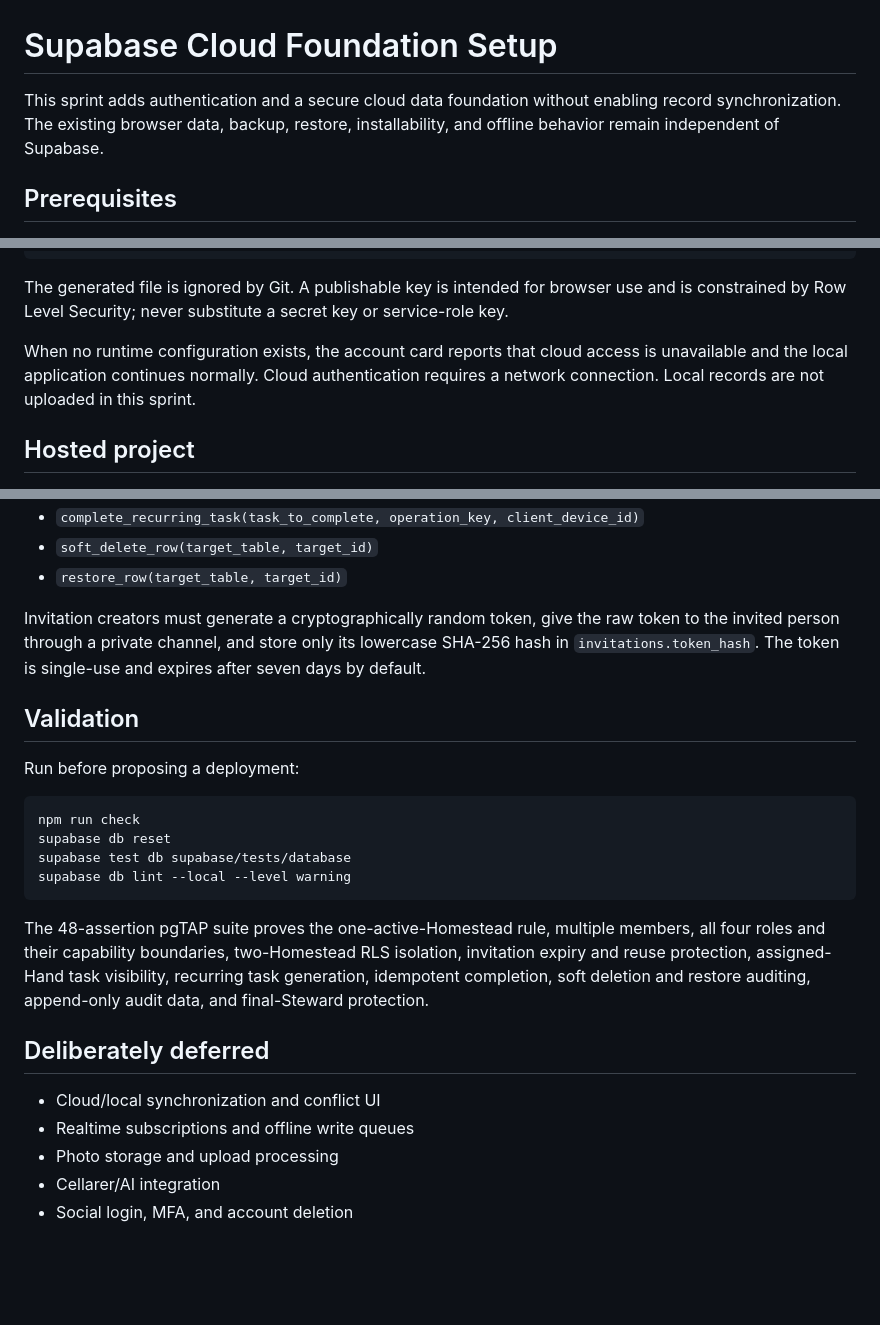
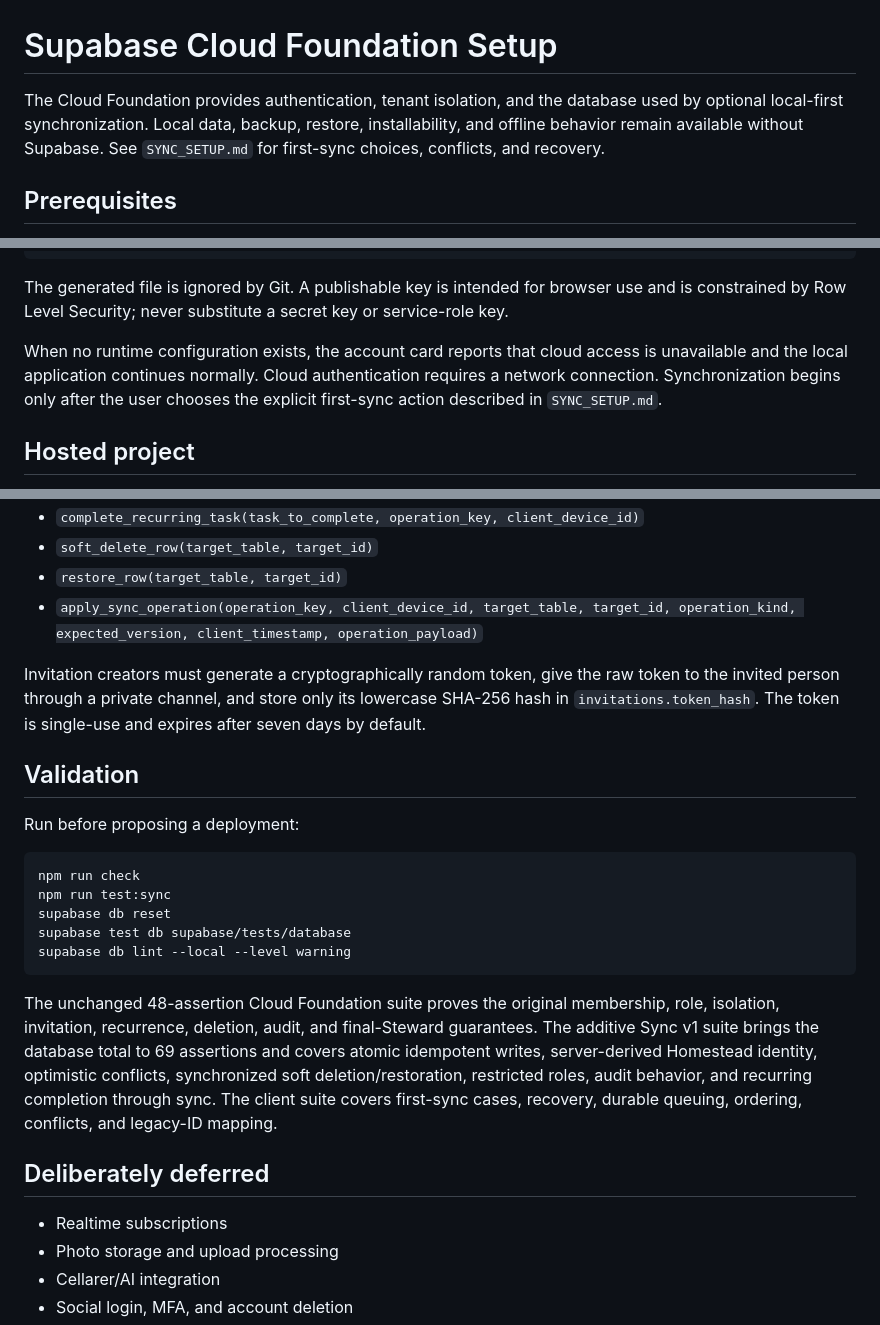
Before and after one commit to mholtsclaw88/Regula-Rustica, a Markdown page: SUPABASE_SETUP.md, 3 parts joined by grey strips. Drawn GitHub-style; blank space fills up the shorter version.

Commit message:
Document sync setup and recovery

````diff
--- a/SUPABASE_SETUP.md
+++ b/SUPABASE_SETUP.md
@@ -1,6 +1,6 @@
 # Supabase Cloud Foundation Setup
 
-This sprint adds authentication and a secure cloud data foundation without enabling record synchronization. The existing browser data, backup, restore, installability, and offline behavior remain independent of Supabase.
+The Cloud Foundation provides authentication, tenant isolation, and the database used by optional local-first synchronization. Local data, backup, restore, installability, and offline behavior remain available without Supabase. See `SYNC_SETUP.md` for first-sync choices, conflicts, and recovery.
 
 ## Prerequisites
 
@@ -44,7 +44,7 @@ npm run build:cloud-config
 
 The generated file is ignored by Git. A publishable key is intended for browser use and is constrained by Row Level Security; never substitute a secret key or service-role key.
 
-When no runtime configuration exists, the account card reports that cloud access is unavailable and the local application continues normally. Cloud authentication requires a network connection. Local records are not uploaded in this sprint.
+When no runtime configuration exists, the account card reports that cloud access is unavailable and the local application continues normally. Cloud authentication requires a network connection. Synchronization begins only after the user chooses the explicit first-sync action described in `SYNC_SETUP.md`.
 
 ## Hosted project
 
@@ -83,6 +83,7 @@ The protected RPC surface is:
 - `complete_recurring_task(task_to_complete, operation_key, client_device_id)`
 - `soft_delete_row(target_table, target_id)`
 - `restore_row(target_table, target_id)`
+- `apply_sync_operation(operation_key, client_device_id, target_table, target_id, operation_kind, expected_version, client_timestamp, operation_payload)`
 
 Invitation creators must generate a cryptographically random token, give the raw token to the invited person through a private channel, and store only its lowercase SHA-256 hash in `invitations.token_hash`. The token is single-use and expires after seven days by default.
 
@@ -92,17 +93,17 @@ Run before proposing a deployment:
 
 ```sh
 npm run check
+npm run test:sync
 supabase db reset
 supabase test db supabase/tests/database
 supabase db lint --local --level warning
 ```
 
-The 48-assertion pgTAP suite proves the one-active-Homestead rule, multiple members, all four roles and their capability boundaries, two-Homestead RLS isolation, invitation expiry and reuse protection, assigned-Hand task visibility, recurring task generation, idempotent completion, soft deletion and restore auditing, append-only audit data, and final-Steward protection.
+The unchanged 48-assertion Cloud Foundation suite proves the original membership, role, isolation, invitation, recurrence, deletion, audit, and final-Steward guarantees. The additive Sync v1 suite brings the database total to 69 assertions and covers atomic idempotent writes, server-derived Homestead identity, optimistic conflicts, synchronized soft deletion/restoration, restricted roles, audit behavior, and recurring completion through sync. The client suite covers first-sync cases, recovery, durable queuing, ordering, conflicts, and legacy-ID mapping.
 
 ## Deliberately deferred
 
-- Cloud/local synchronization and conflict UI
-- Realtime subscriptions and offline write queues
+- Realtime subscriptions
 - Photo storage and upload processing
 - Cellarer/AI integration
 - Social login, MFA, and account deletion
````
Also changed, not shown: SYNC_SETUP.md (added, +50 -0 lines).
